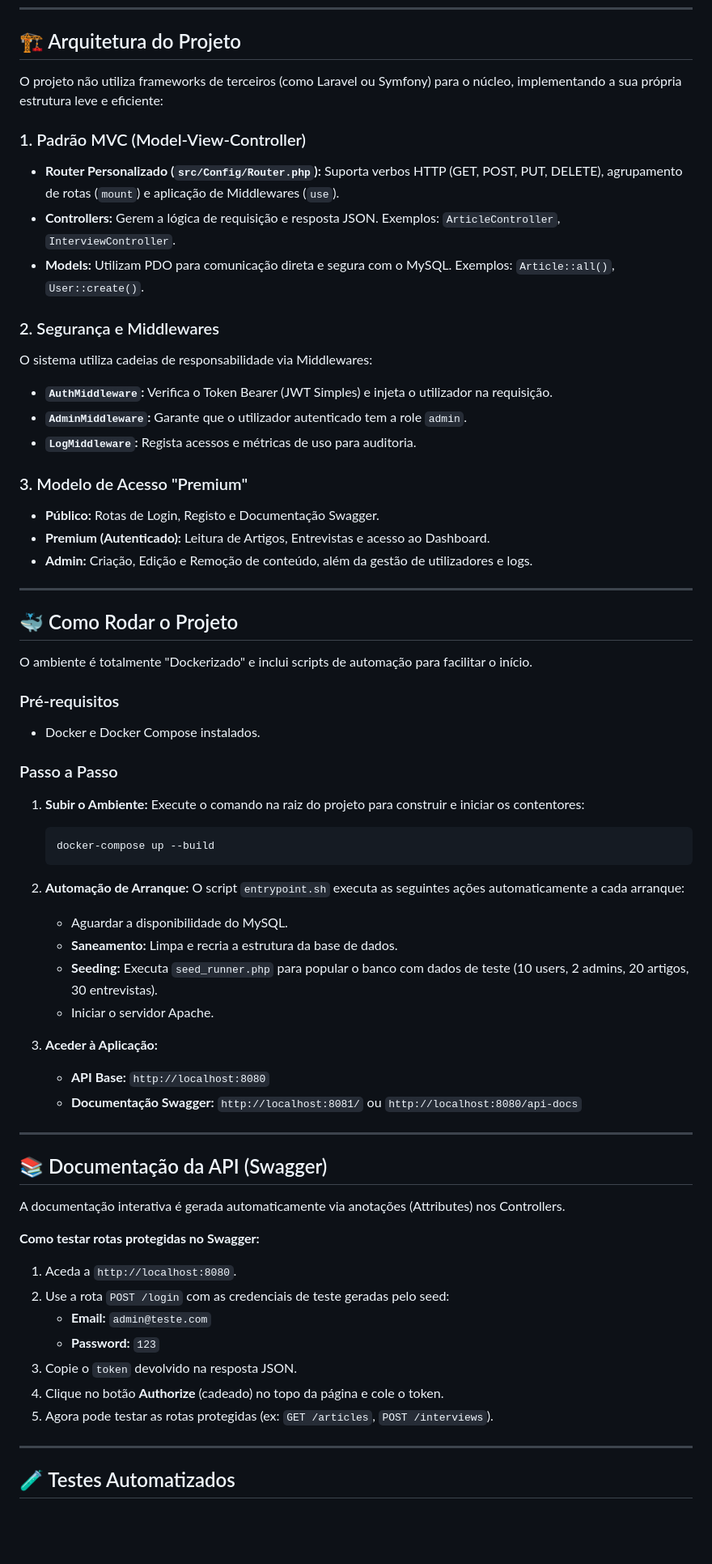
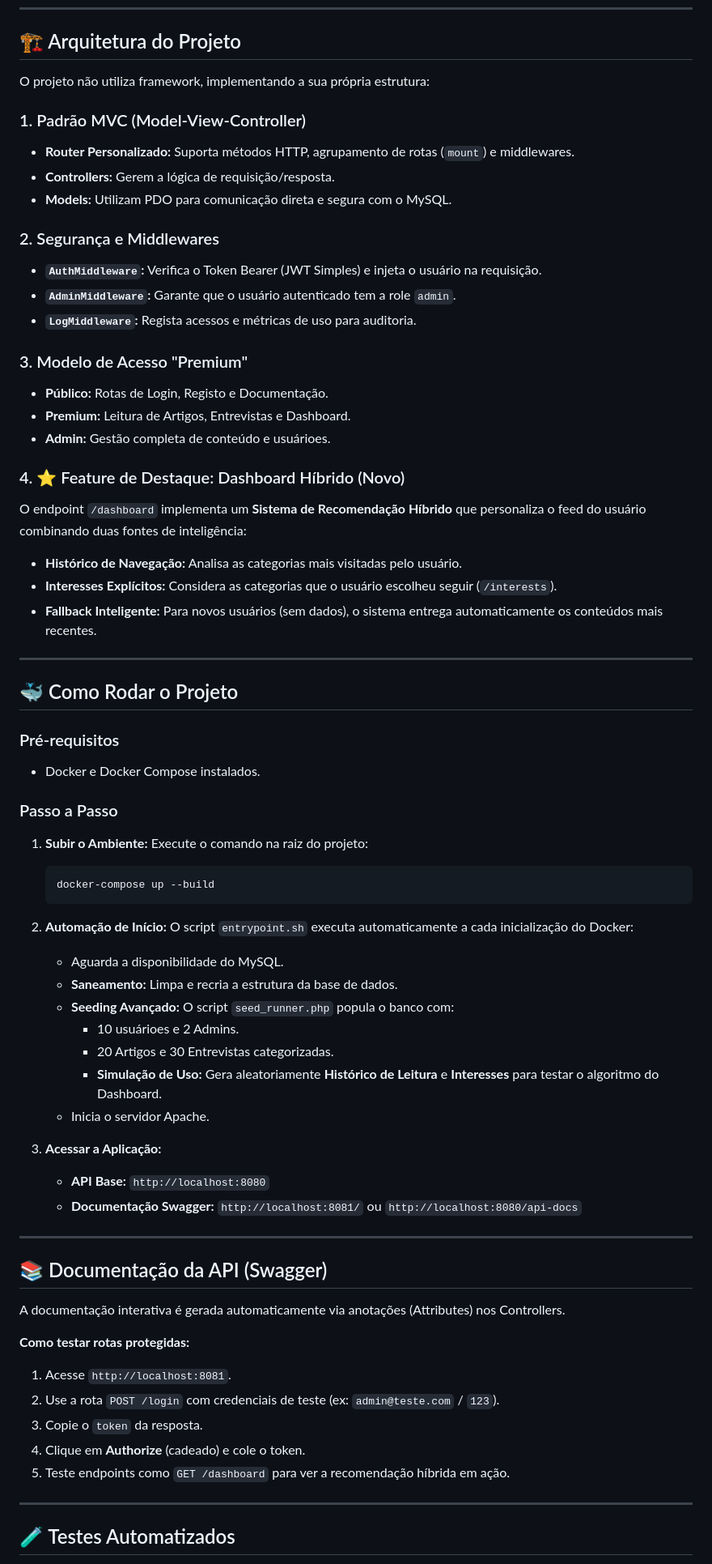
Before and after one commit to adomoraes/empresario-online, a Markdown page: README.md, the part around the change printed below. Shown: that part at 81% size. GitHub-like rendering; blank space fills up the shorter version.

Commit message:
docs: Atualizar o README com detalhes sobre os recursos do painel
- Adicionar sistema de recomendação de painel híbrido
- Simplificar as descrições de arquitetura e configuração
- Atualizar o processo de inicialização para testes do painel
- Melhorar a clareza e a consistência da linguagem

````diff
--- a/README.md
+++ b/README.md
@@ -19,33 +19,37 @@ O sistema implementa um modelo de acesso **Premium**, onde o conteúdo (Artigos
 
 ## 🏗️ Arquitetura do Projeto
 
-O projeto não utiliza frameworks de terceiros (como Laravel ou Symfony) para o núcleo, implementando a sua própria estrutura leve e eficiente:
+O projeto não utiliza framework, implementando a sua própria estrutura:
 
 ### 1. Padrão MVC (Model-View-Controller)
 
-- **Router Personalizado (`src/Config/Router.php`):** Suporta verbos HTTP (GET, POST, PUT, DELETE), agrupamento de rotas (`mount`) e aplicação de Middlewares (`use`).
-- **Controllers:** Gerem a lógica de requisição e resposta JSON. Exemplos: `ArticleController`, `InterviewController`.
-- **Models:** Utilizam PDO para comunicação direta e segura com o MySQL. Exemplos: `Article::all()`, `User::create()`.
+- **Router Personalizado:** Suporta métodos HTTP, agrupamento de rotas (`mount`) e middlewares.
+- **Controllers:** Gerem a lógica de requisição/resposta.
+- **Models:** Utilizam PDO para comunicação direta e segura com o MySQL.
 
 ### 2. Segurança e Middlewares
 
-O sistema utiliza cadeias de responsabilidade via Middlewares:
-
-- **`AuthMiddleware`:** Verifica o Token Bearer (JWT Simples) e injeta o utilizador na requisição.
-- **`AdminMiddleware`:** Garante que o utilizador autenticado tem a role `admin`.
+- **`AuthMiddleware`:** Verifica o Token Bearer (JWT Simples) e injeta o usuário na requisição.
+- **`AdminMiddleware`:** Garante que o usuário autenticado tem a role `admin`.
 - **`LogMiddleware`:** Regista acessos e métricas de uso para auditoria.
 
 ### 3. Modelo de Acesso "Premium"
 
-- **Público:** Rotas de Login, Registo e Documentação Swagger.
-- **Premium (Autenticado):** Leitura de Artigos, Entrevistas e acesso ao Dashboard.
-- **Admin:** Criação, Edição e Remoção de conteúdo, além da gestão de utilizadores e logs.
+- **Público:** Rotas de Login, Registo e Documentação.
+- **Premium:** Leitura de Artigos, Entrevistas e Dashboard.
+- **Admin:** Gestão completa de conteúdo e usuárioes.
+
+### 4. ⭐ Feature de Destaque: Dashboard Híbrido (Novo)
+
+O endpoint `/dashboard` implementa um **Sistema de Recomendação Híbrido** que personaliza o feed do usuário combinando duas fontes de inteligência:
+
+- **Histórico de Navegação:** Analisa as categorias mais visitadas pelo usuário.
+- **Interesses Explícitos:** Considera as categorias que o usuário escolheu seguir (`/interests`).
+- **Fallback Inteligente:** Para novos usuários (sem dados), o sistema entrega automaticamente os conteúdos mais recentes.
 
 ---
 
 ## 🐳 Como Rodar o Projeto
-
-O ambiente é totalmente "Dockerizado" e inclui scripts de automação para facilitar o início.
 
 ### Pré-requisitos
 
@@ -54,21 +58,24 @@ O ambiente é totalmente "Dockerizado" e inclui scripts de automação para faci
 ### Passo a Passo
 
 1.  **Subir o Ambiente:**
-    Execute o comando na raiz do projeto para construir e iniciar os contentores:
+    Execute o comando na raiz do projeto:
 
     ```bash
     docker-compose up --build
     ```
 
-2.  **Automação de Arranque:**
-    O script `entrypoint.sh` executa as seguintes ações automaticamente a cada arranque:
+2.  **Automação de Início:**
+    O script `entrypoint.sh` executa automaticamente a cada inicialização do Docker:
 
-    - Aguardar a disponibilidade do MySQL.
+    - Aguarda a disponibilidade do MySQL.
     - **Saneamento:** Limpa e recria a estrutura da base de dados.
-    - **Seeding:** Executa `seed_runner.php` para popular o banco com dados de teste (10 users, 2 admins, 20 artigos, 30 entrevistas).
-    - Iniciar o servidor Apache.
+    - **Seeding Avançado:** O script `seed_runner.php` popula o banco com:
+      - 10 usuárioes e 2 Admins.
+      - 20 Artigos e 30 Entrevistas categorizadas.
+      - **Simulação de Uso:** Gera aleatoriamente **Histórico de Leitura** e **Interesses** para testar o algoritmo do Dashboard.
+    - Inicia o servidor Apache.
 
-3.  **Aceder à Aplicação:**
+3.  **Acessar a Aplicação:**
     - **API Base:** `http://localhost:8080`
     - **Documentação Swagger:** `http://localhost:8081/` ou `http://localhost:8080/api-docs`
 
@@ -78,15 +85,13 @@ O ambiente é totalmente "Dockerizado" e inclui scripts de automação para faci
 
 A documentação interativa é gerada automaticamente via anotações (Attributes) nos Controllers.
 
-**Como testar rotas protegidas no Swagger:**
+**Como testar rotas protegidas:**
 
-1.  Aceda a `http://localhost:8080`.
-2.  Use a rota `POST /login` com as credenciais de teste geradas pelo seed:
-    - **Email:** `admin@teste.com`
-    - **Password:** `123`
-3.  Copie o `token` devolvido na resposta JSON.
-4.  Clique no botão **Authorize** (cadeado) no topo da página e cole o token.
-5.  Agora pode testar as rotas protegidas (ex: `GET /articles`, `POST /interviews`).
+1.  Acesse `http://localhost:8081`.
+2.  Use a rota `POST /login` com credenciais de teste (ex: `admin@teste.com` / `123`).
+3.  Copie o `token` da resposta.
+4.  Clique em **Authorize** (cadeado) e cole o token.
+5.  Teste endpoints como `GET /dashboard` para ver a recomendação híbrida em ação.
 
 ---
 
````
Also changed, not shown: other parts of README.md (+3 -3 lines).
